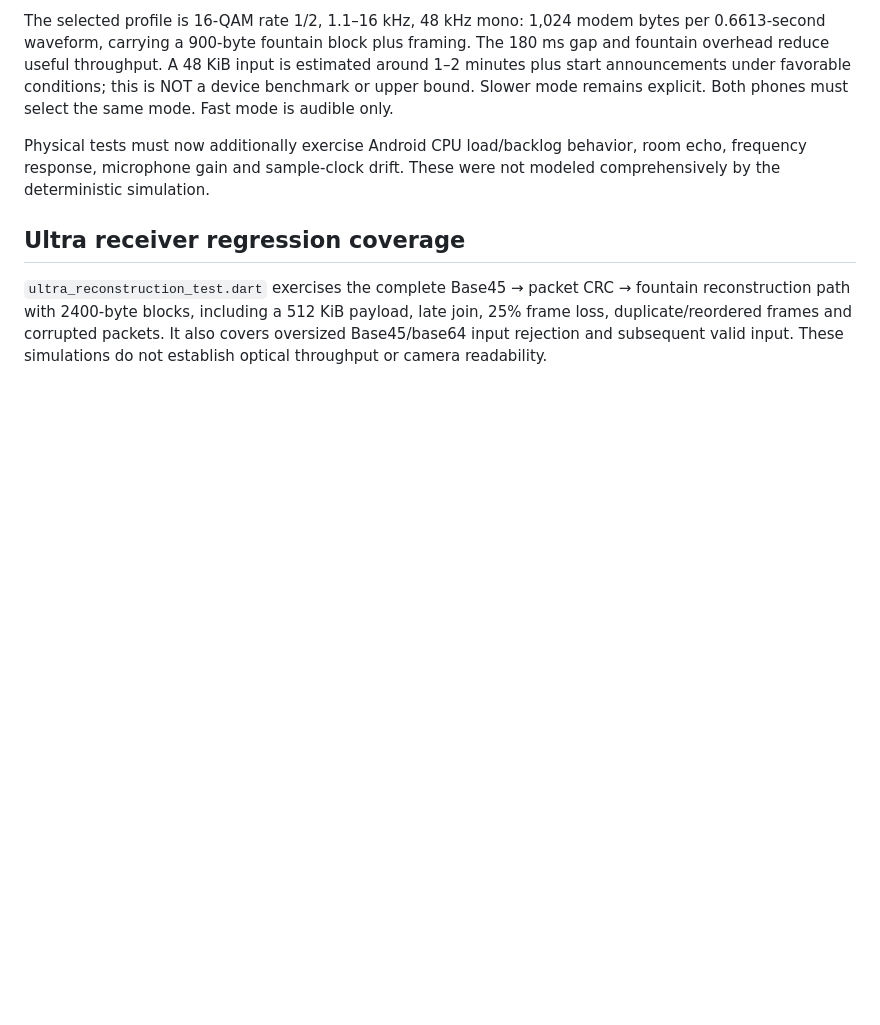
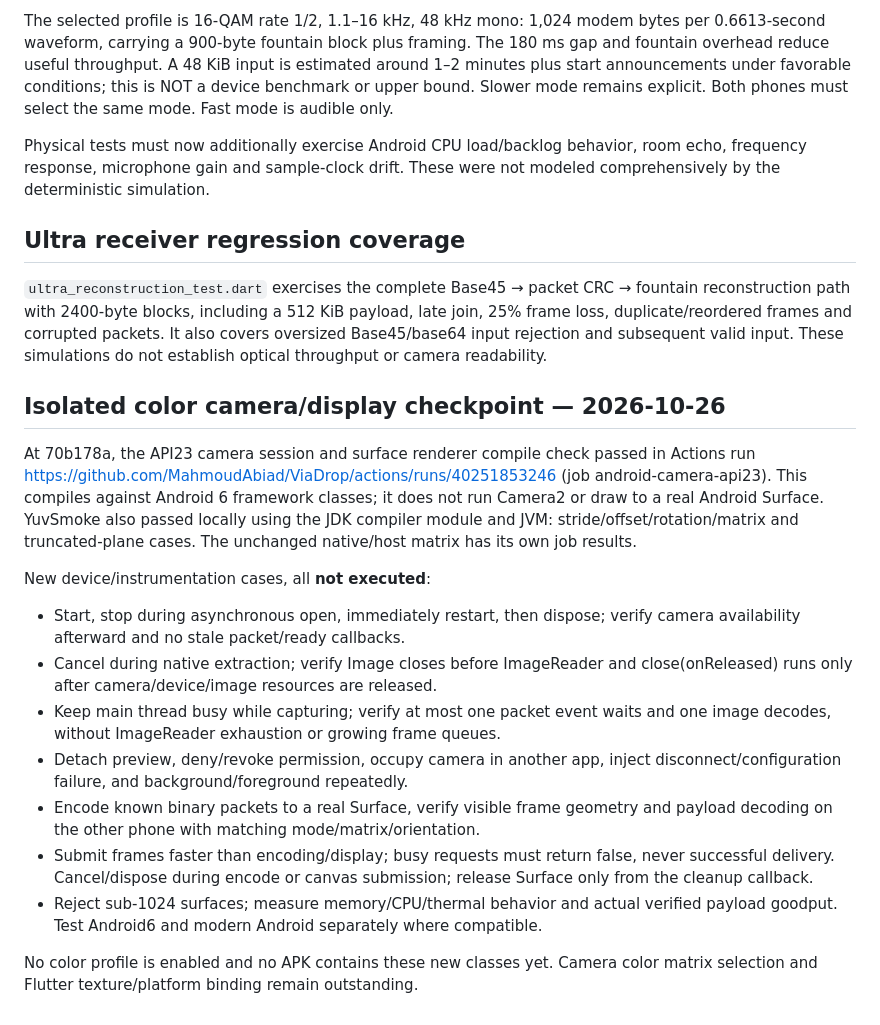
Before and after one commit to MahmoudAbiad/ViaDrop, a Markdown page: TESTING.md, the part around the change. GitHub-like rendering; blank space fills up the shorter version.

Commit message:
docs: record color camera API23 and ARM build results with pending device cases [skip ci]

```diff
--- a/TESTING.md
+++ b/TESTING.md
@@ -103,3 +103,34 @@ fountain reconstruction path with 2400-byte blocks, including a 512 KiB payload,
 late join, 25% frame loss, duplicate/reordered frames and corrupted packets.
 It also covers oversized Base45/base64 input rejection and subsequent valid input.
 These simulations do not establish optical throughput or camera readability.
+
+
+## Isolated color camera/display checkpoint — 2026-10-26
+
+At 70b178a, the API23 camera session and surface renderer compile check passed
+in Actions run https://github.com/MahmoudAbiad/ViaDrop/actions/runs/40251853246
+(job android-camera-api23). This compiles against Android 6 framework classes;
+it does not run Camera2 or draw to a real Android Surface. YuvSmoke also passed
+locally using the JDK compiler module and JVM: stride/offset/rotation/matrix and
+truncated-plane cases. The unchanged native/host matrix has its own job results.
+
+New device/instrumentation cases, all **not executed**:
+
+- Start, stop during asynchronous open, immediately restart, then dispose;
+  verify camera availability afterward and no stale packet/ready callbacks.
+- Cancel during native extraction; verify Image closes before ImageReader and
+  close(onReleased) runs only after camera/device/image resources are released.
+- Keep main thread busy while capturing; verify at most one packet event waits
+  and one image decodes, without ImageReader exhaustion or growing frame queues.
+- Detach preview, deny/revoke permission, occupy camera in another app, inject
+  disconnect/configuration failure, and background/foreground repeatedly.
+- Encode known binary packets to a real Surface, verify visible frame geometry
+  and payload decoding on the other phone with matching mode/matrix/orientation.
+- Submit frames faster than encoding/display; busy requests must return false,
+  never successful delivery. Cancel/dispose during encode or canvas submission;
+  release Surface only from the cleanup callback.
+- Reject sub-1024 surfaces; measure memory/CPU/thermal behavior and actual verified
+  payload goodput. Test Android6 and modern Android separately where compatible.
+
+No color profile is enabled and no APK contains these new classes yet. Camera
+color matrix selection and Flutter texture/platform binding remain outstanding.
```
Also changed, not shown: docs/CIMBAR_INTEGRATION.md (+11 -0 lines).
